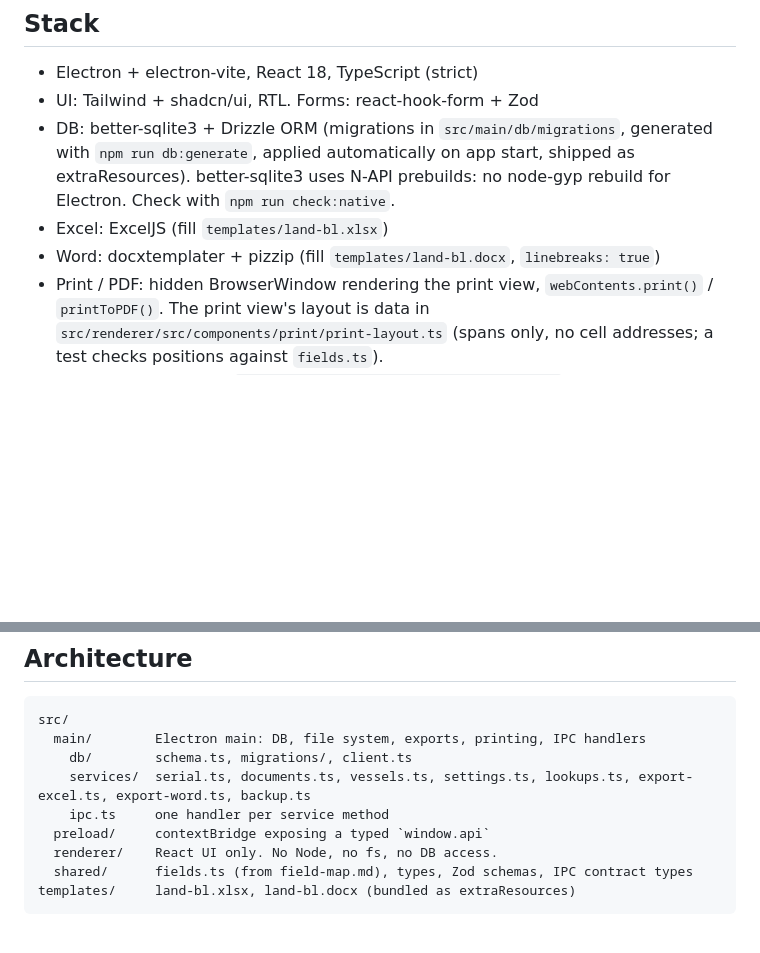
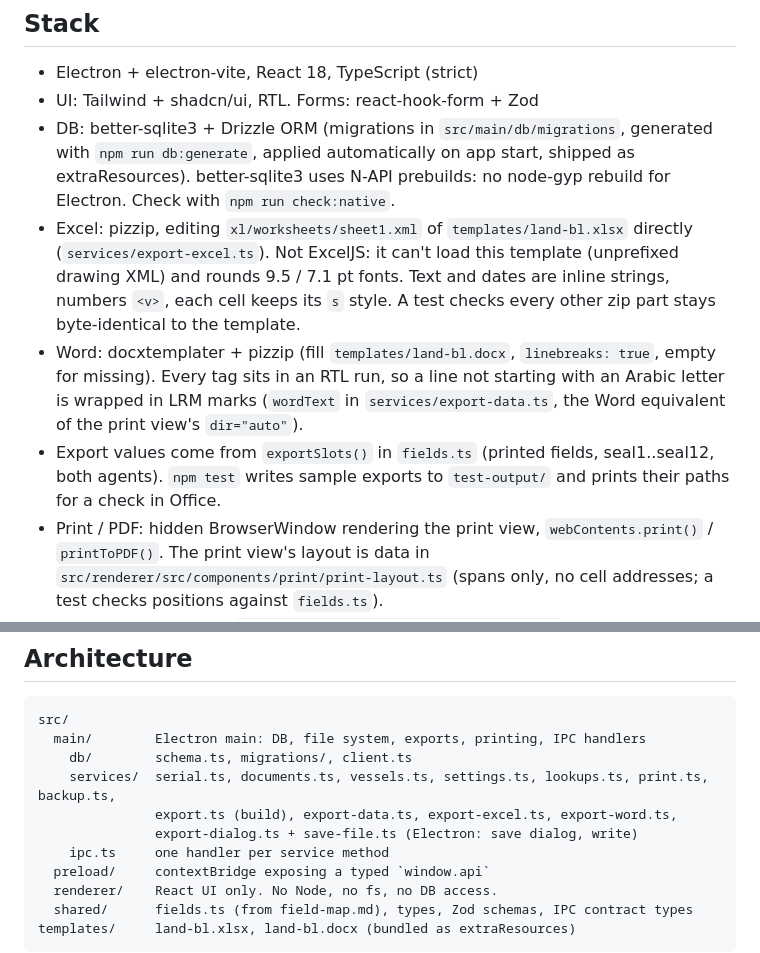
Before and after one commit to MoudarAfifeh/land-bl-app, a Markdown page: CLAUDE.md, 2 parts joined by grey strips. GitHub-like rendering; blank space fills up the shorter version.

Commit message:
Document the Excel export approach and the Word LRM rule in CLAUDE.md
Co-Authored-By: Claude Opus 5.5 <noreply@anthropic.com>

```diff
--- a/CLAUDE.md
+++ b/CLAUDE.md
@@ -24,8 +24,15 @@ Follow `docs/PLAN.md` phase by phase.
 - DB: better-sqlite3 + Drizzle ORM (migrations in `src/main/db/migrations`, generated with
   `npm run db:generate`, applied automatically on app start, shipped as extraResources).
   better-sqlite3 uses N-API prebuilds: no node-gyp rebuild for Electron. Check with `npm run check:native`.
-- Excel: ExcelJS (fill `templates/land-bl.xlsx`)
-- Word: docxtemplater + pizzip (fill `templates/land-bl.docx`, `linebreaks: true`)
+- Excel: pizzip, editing `xl/worksheets/sheet1.xml` of `templates/land-bl.xlsx` directly
+  (`services/export-excel.ts`). Not ExcelJS: it can't load this template (unprefixed drawing XML)
+  and rounds 9.5 / 7.1 pt fonts. Text and dates are inline strings, numbers `<v>`, each cell keeps
+  its `s` style. A test checks every other zip part stays byte-identical to the template.
+- Word: docxtemplater + pizzip (fill `templates/land-bl.docx`, `linebreaks: true`, empty for missing).
+  Every tag sits in an RTL run, so a line not starting with an Arabic letter is wrapped in LRM marks
+  (`wordText` in `services/export-data.ts`, the Word equivalent of the print view's `dir="auto"`).
+- Export values come from `exportSlots()` in `fields.ts` (printed fields, seal1..seal12, both agents).
+  `npm test` writes sample exports to `test-output/` and prints their paths for a check in Office.
 - Print / PDF: hidden BrowserWindow rendering the print view, `webContents.print()` / `printToPDF()`.
   The print view's layout is data in `src/renderer/src/components/print/print-layout.ts` (spans only,
   no cell addresses; a test checks positions against `fields.ts`).
@@ -40,7 +47,9 @@ Follow `docs/PLAN.md` phase by phase.
 src/
   main/        Electron main: DB, file system, exports, printing, IPC handlers
     db/        schema.ts, migrations/, client.ts
-    services/  serial.ts, documents.ts, vessels.ts, settings.ts, lookups.ts, export-excel.ts, export-word.ts, backup.ts
+    services/  serial.ts, documents.ts, vessels.ts, settings.ts, lookups.ts, print.ts, backup.ts,
+               export.ts (build), export-data.ts, export-excel.ts, export-word.ts,
+               export-dialog.ts + save-file.ts (Electron: save dialog, write)
     ipc.ts     one handler per service method
   preload/     contextBridge exposing a typed `window.api`
   renderer/    React UI only. No Node, no fs, no DB access.
```
Also changed, not shown: docs/PLAN.md (+3 -0 lines).
